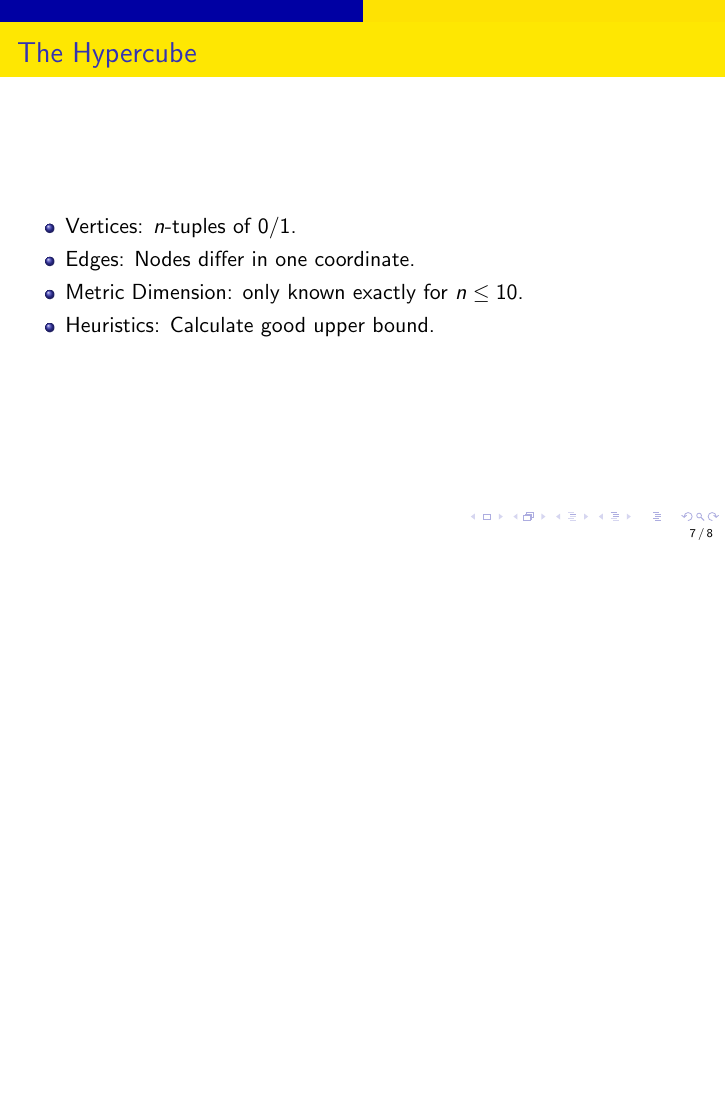
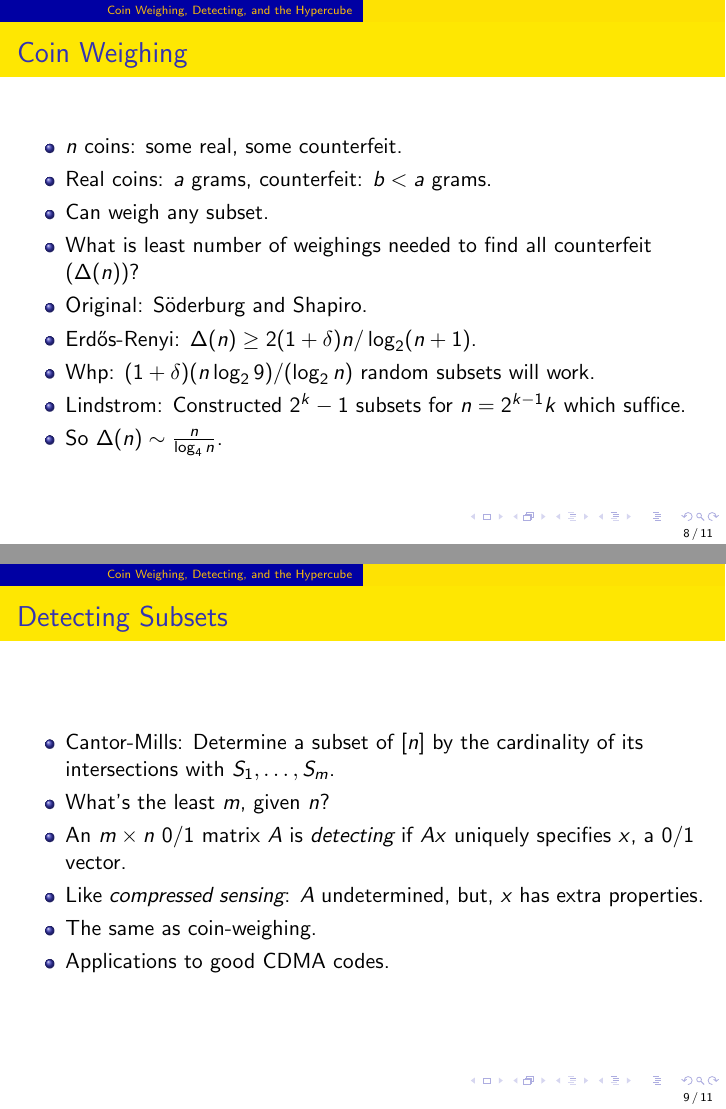
Before and after one commit to algebravic/resolving, LaTeX slides (doc/hypercube.tex): page 7 of 8 before the commit and pages 8 and 9 of 14 after it, the two joined at a grey line, the shorter picture padded with empty space. Compiled offline with pdfLaTeX.

Commit message:
Small clean up

```diff
--- a/doc/hypercube.tex
+++ b/doc/hypercube.tex
@@ -81,15 +81,8 @@ Menlo Park, CA USA}
     d(s,y)\}$.
   \item Minimal hitting set: either ILP or Max Sat.
   \item Issue: There can be $\frac 1 2 \#V(G)^2$ hitting sets.
-  \end{itemize}
-\end{frame}
-\begin{frame}
-  \frametitle{The Hypercube}
-  \begin{itemize}
-  \item Vertices: $n$-tuples of 0/1.
-  \item Edges: Nodes differ in one coordinate.
-  \item Metric Dimension: only known exactly for $n \le 10$.
-  \item Heuristics: Calculate good upper bound.
+  \item If $\#G$ is large this approach needs too much memory!
+  \item Other problem: \emph{symmetries}.
   \end{itemize}
 \end{frame}
 \begin{frame}
@@ -107,3 +100,36 @@ Menlo Park, CA USA}
   \end{itemize}
 \end{frame}
 
+\section{Coin Weighing, Detecting, and the Hypercube}
+\label{sec:hypercube}
+\begin{frame}{Coin Weighing}
+  \begin{itemize}
+  \item $n$ coins: some real, some counterfeit.
+  \item Real coins: $a$ grams, counterfeit: $b < a$ grams.
+  \item Can weigh any subset.
+  \item What is least number of weighings needed to find all
+    counterfeit ($\Delta(n)$)?
+  \item Original: S{\"o}derburg and Shapiro.
+  \item Erd{\H o}s-Renyi: $\Delta(n) \ge 2(1+\delta) n/\log_2(n+1)$.
+  \item Whp: $(1+\delta)(n \log_2 9)/(\log_2 n)$ random subsets will
+    work.
+  \item Lindstrom: Constructed $2^k-1$ subsets for $n=2^{k-1} k$ which
+    suffice.
+  \item So $\Delta(n) \sim \frac{n}{\log_4 n}$.
+  \end{itemize}
+\end{frame}
+\begin{frame}{Detecting Subsets}
+  \begin{itemize}
+  \item Cantor-Mills: Determine a subset of $[n]$ by the cardinality
+    of its intersections with $S_1, \dots, S_m$.
+  \item What's the least $m$, given $n$?
+  \item An $m \times n$ 0/1 matrix $A$ is \emph{detecting} if $Ax$
+    uniquely specifies $x$, a 0/1 vector.
+  \item Like \emph{compressed sensing}: $A$ undetermined, but, $x$ has
+    extra properties.
+  \item The same as coin-weighing.
+  \item Applications to good CDMA codes.
+  \end{itemize}
+\end{frame}
+\begin{frame}
+  \frametitle{The Hypercube}
```
Also changed, not shown: doc/hypercube.tex (20 more changed lines).
